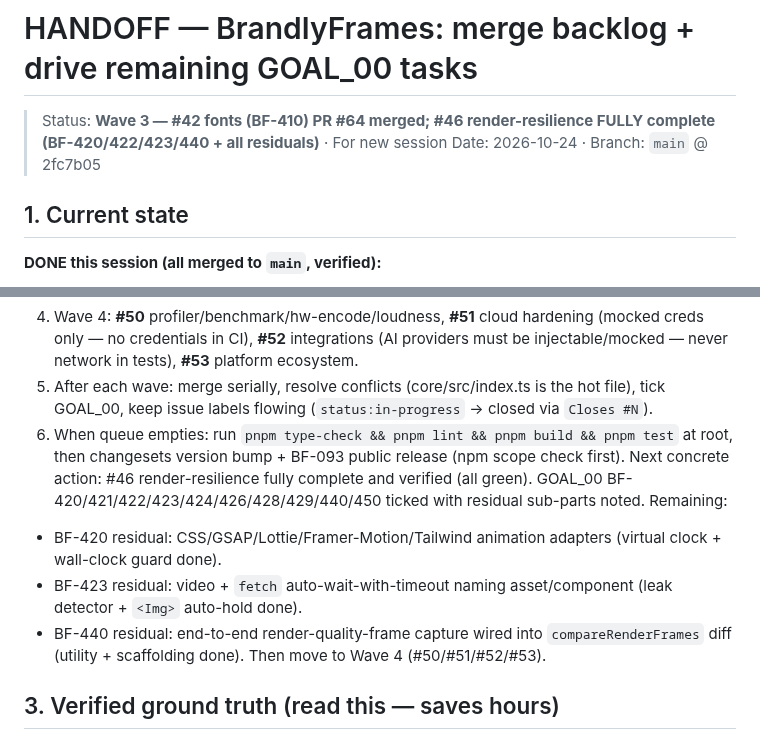
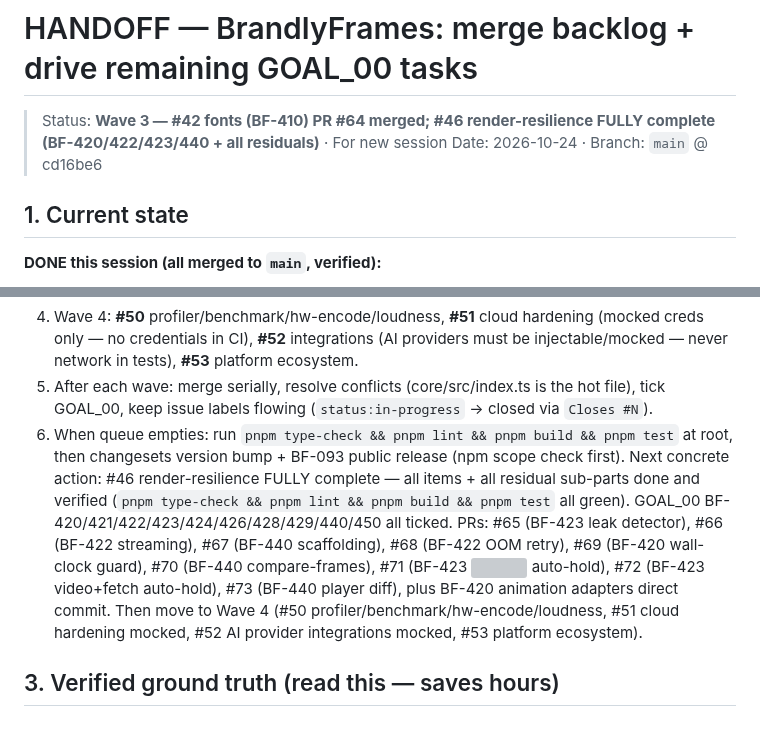
Before and after one commit to Dream-Pixels-Forge/brandlyframes, a Markdown page: HANDOFF.md, 2 parts joined by grey strips. Rendered like a GitHub page; grey boxes are pictures that could not be loaded.

Commit message:
doc: mark all render-residuals complete; refresh HANDOFF.md

```diff
--- a/HANDOFF.md
+++ b/HANDOFF.md
@@ -1,6 +1,6 @@
 # HANDOFF — BrandlyFrames: merge backlog + drive remaining GOAL_00 tasks
 > Status: **Wave 3 — #42 fonts (BF-410) PR #64 merged; #46 render-resilience FULLY complete (BF-420/422/423/440 + all residuals)** · For new session
-> Date: 2026-10-24 · Branch: `main` @ 2fc7b05
+> Date: 2026-10-24 · Branch: `main` @ cd16be6
 
 ## 1. Current state
 
@@ -32,11 +32,8 @@
 4. Wave 4: **#50** profiler/benchmark/hw-encode/loudness, **#51** cloud hardening (mocked creds only — no credentials in CI), **#52** integrations (AI providers must be injectable/mocked — never network in tests), **#53** platform ecosystem.
 5. After each wave: merge serially, resolve conflicts (core/src/index.ts is the hot file), tick GOAL_00, keep issue labels flowing (`status:in-progress` → closed via `Closes #N`).
 6. When queue empties: run `pnpm type-check && pnpm lint && pnpm build && pnpm test` at root, then changesets version bump + BF-093 public release (npm scope check first).
-Next concrete action: #46 render-resilience fully complete and verified (all green). GOAL_00 BF-420/421/422/423/424/426/428/429/440/450 ticked with residual sub-parts noted. Remaining:
-- BF-420 residual: CSS/GSAP/Lottie/Framer-Motion/Tailwind animation adapters (virtual clock + wall-clock guard done).
-- BF-423 residual: video + `fetch` auto-wait-with-timeout naming asset/component (leak detector + `<Img>` auto-hold done).
-- BF-440 residual: end-to-end render-quality-frame capture wired into `compareRenderFrames` diff (utility + scaffolding done).
-Then move to Wave 4 (#50/#51/#52/#53).
+Next concrete action: #46 render-resilience FULLY complete — all items + all residual sub-parts done and verified (`pnpm type-check && pnpm lint && pnpm build && pnpm test` all green). GOAL_00 BF-420/421/422/423/424/426/428/429/440/450 all ticked. PRs: #65 (BF-423 leak detector), #66 (BF-422 streaming), #67 (BF-440 scaffolding), #68 (BF-422 OOM retry), #69 (BF-420 wall-clock guard), #70 (BF-440 compare-frames), #71 (BF-423 <Img> auto-hold), #72 (BF-423 video+fetch auto-hold), #73 (BF-440 player diff), plus BF-420 animation adapters direct commit.
+Then move to Wave 4 (#50 profiler/benchmark/hw-encode/loudness, #51 cloud hardening mocked, #52 AI provider integrations mocked, #53 platform ecosystem).
 
 ## 3. Verified ground truth (read this — saves hours)
 - **Subagent agent name is `worker`** — `general` does not exist (burned one wave learning this).
```
Also changed, not shown: dev-notes/Goals/GOAL_00.md (+1 -1 lines).
